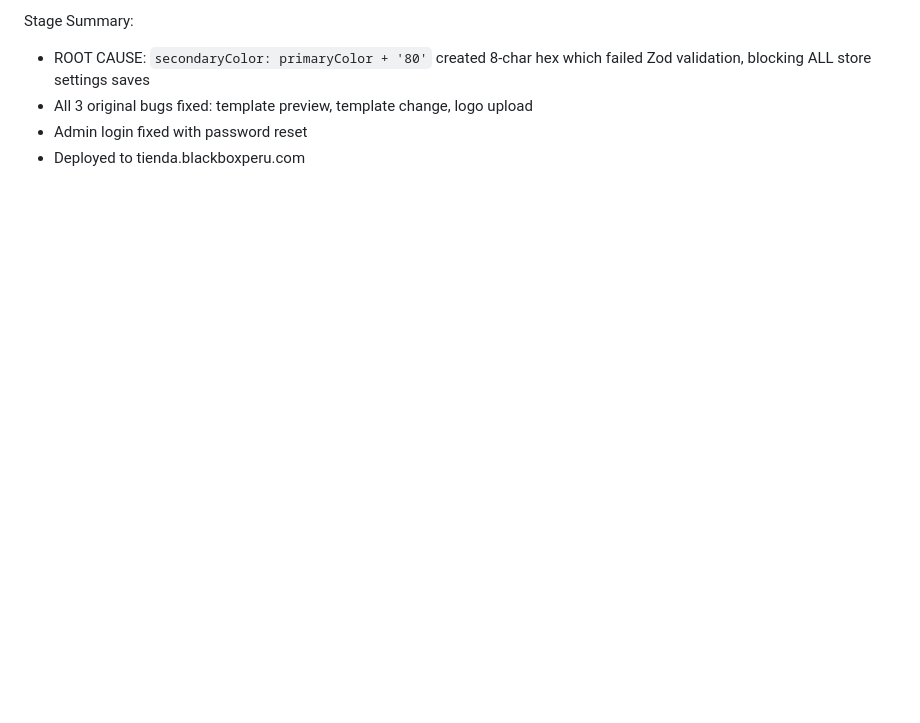
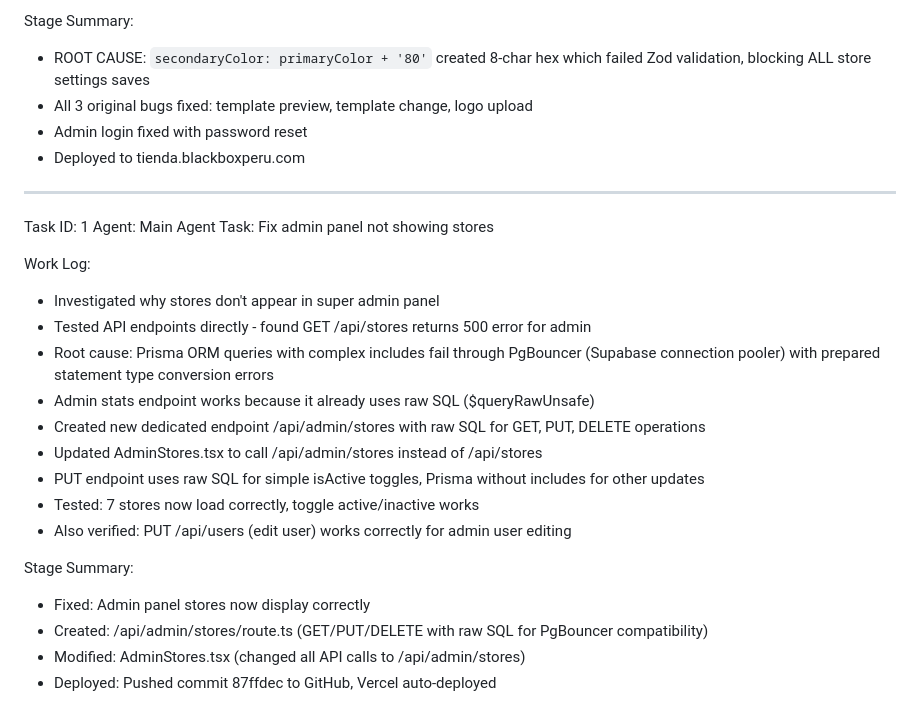
Before and after one commit to blackbox-adv/tiendaapp, a Markdown page: worklog.md, the part around the change. Rendered like a GitHub page; blank space fills up the shorter version.

Commit message:
fa302850-ccfa-4c9d-affd-0f9b605b0fce

```diff
--- a/worklog.md
+++ b/worklog.md
@@ -81,3 +81,24 @@ Stage Summary:
 - All 3 original bugs fixed: template preview, template change, logo upload
 - Admin login fixed with password reset
 - Deployed to tienda.blackboxperu.com
+---
+Task ID: 1
+Agent: Main Agent
+Task: Fix admin panel not showing stores
+
+Work Log:
+- Investigated why stores don't appear in super admin panel
+- Tested API endpoints directly - found GET /api/stores returns 500 error for admin
+- Root cause: Prisma ORM queries with complex includes fail through PgBouncer (Supabase connection pooler) with prepared statement type conversion errors
+- Admin stats endpoint works because it already uses raw SQL ($queryRawUnsafe)
+- Created new dedicated endpoint /api/admin/stores with raw SQL for GET, PUT, DELETE operations
+- Updated AdminStores.tsx to call /api/admin/stores instead of /api/stores
+- PUT endpoint uses raw SQL for simple isActive toggles, Prisma without includes for other updates
+- Tested: 7 stores now load correctly, toggle active/inactive works
+- Also verified: PUT /api/users (edit user) works correctly for admin user editing
+
+Stage Summary:
+- Fixed: Admin panel stores now display correctly
+- Created: /api/admin/stores/route.ts (GET/PUT/DELETE with raw SQL for PgBouncer compatibility)
+- Modified: AdminStores.tsx (changed all API calls to /api/admin/stores)
+- Deployed: Pushed commit 87ffdec to GitHub, Vercel auto-deployed
```
